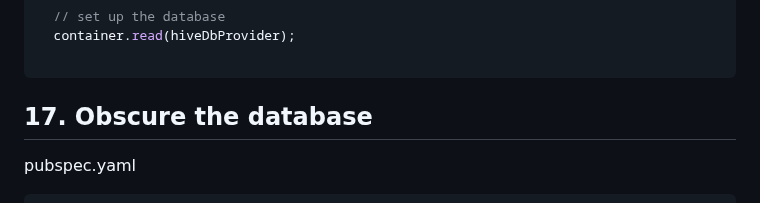
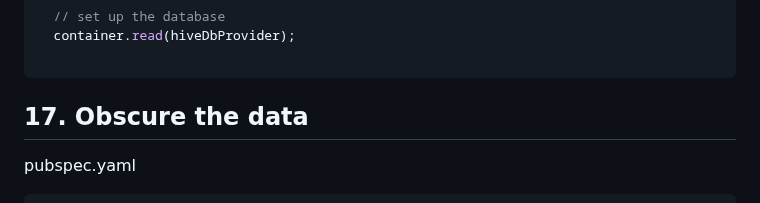
Before and after one commit to YamamotoDesu/flutter_setup, a Markdown page: README.md, the part around the change. Rendered like a GitHub page.

````diff
--- a/README.md
+++ b/README.md
@@ -1007,7 +1007,7 @@ Future<void> main() async {
 
 ```
 
-## 17. Obscure the database
+## 17. Obscure the data
 
 pubspec.yaml
 ```yaml
````
